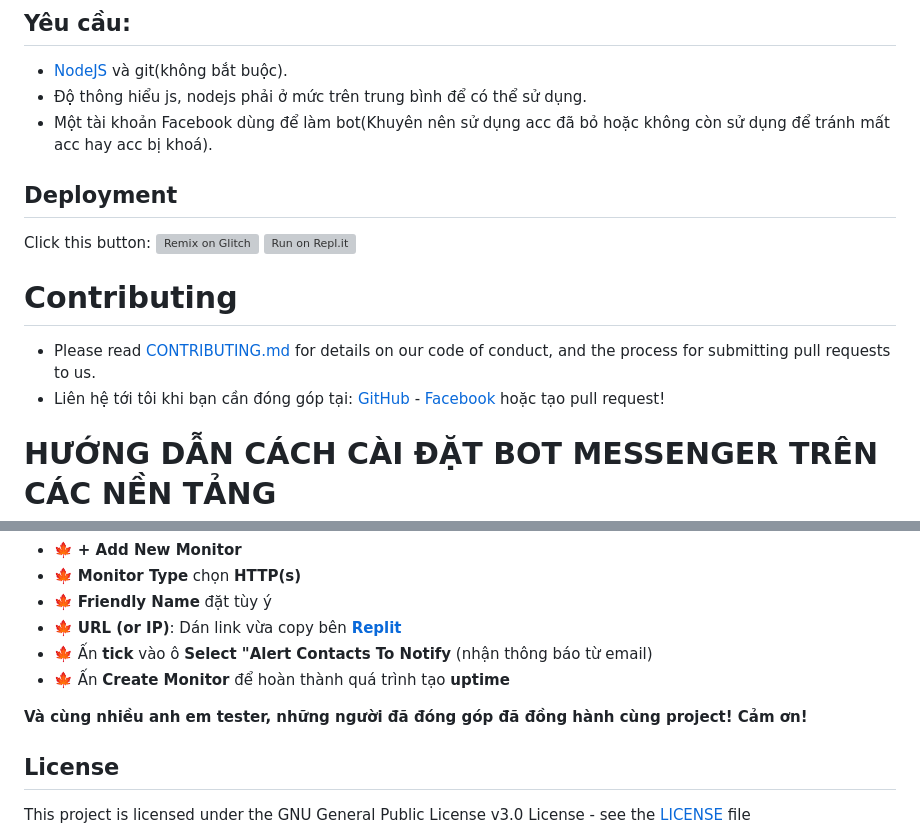
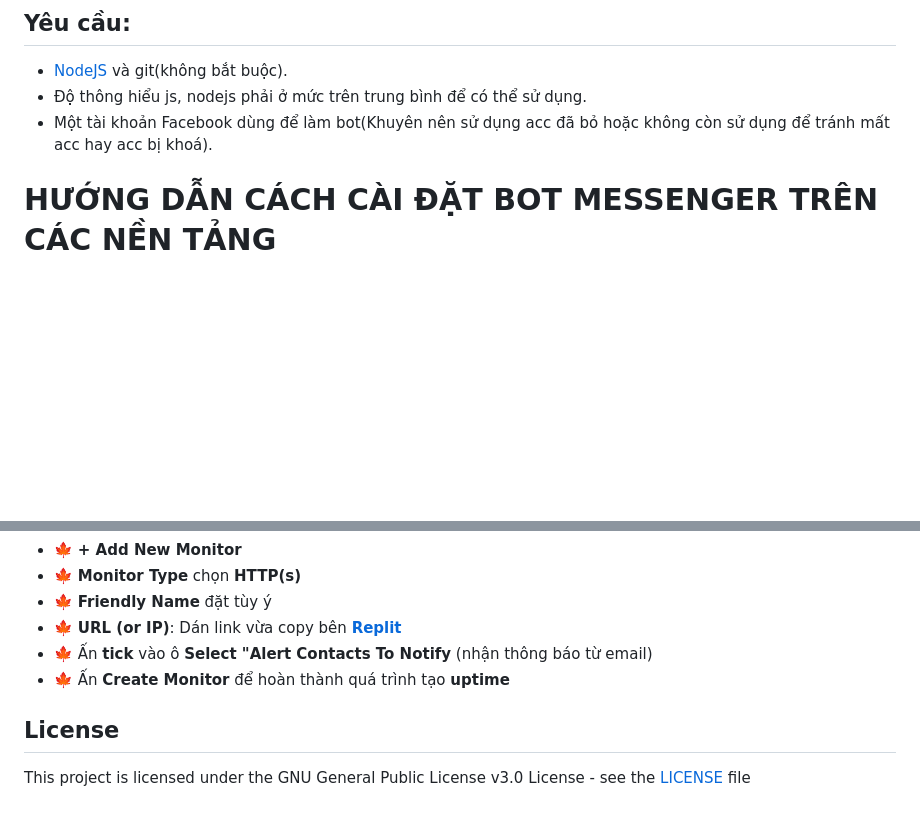
Before and after one commit to hoangjump/ChatBot_DoAn, a Markdown page: README.md, 2 parts joined by grey strips. Rendered like a GitHub page; blank space fills up the shorter version; grey boxes are pictures that could not be loaded.

```diff
--- a/README.md
+++ b/README.md
@@ -5,15 +5,6 @@
   - Độ thông hiểu js, nodejs phải ở mức trên trung bình để có thể sử dụng.
   - Một tài khoản Facebook dùng để làm bot(Khuyên nên sử dụng acc đã bỏ hoặc không còn sử dụng để tránh mất acc hay acc bị khoá).
 
-## Deployment
-Click this button:
-[![Remix on Glitch](https://cdn.glitch.com/2703baf2-b643-4da7-ab91-7ee2a2d00b5b%2Fremix-button.svg)](https://glitch.com/edit/#!/import/github/manhkhac/mirai-1.2.15
-)
-[![Run on Repl.it](https://repl.it/badge/github/manhkhac/mirai-1.2.15)](https://repl.it/github/manhkhac/mirai-1.2.15)
-
-# Contributing
-- Please read [CONTRIBUTING.md](CONTRIBUTING.md) for details on our code of conduct, and the process for submitting pull requests to us.
-- Liên hệ tới tôi khi bạn cần đóng góp tại: [GitHub](https://github.com/manhkhac) - [Facebook](https://fb.me/manhict) hoặc tạo pull request!
 
 <h1>HƯỚNG DẪN CÁCH CÀI ĐẶT BOT MESSENGER TRÊN CÁC NỀN TẢNG</h1>
 
@@ -85,7 +76,6 @@ const app = require ("express") ();  app.get ('/', (req, res) => {res.send ("RUN
 - 🍁 Ấn **tick** vào ô  **Select "Alert Contacts To Notify** (nhận thông báo từ email)
 - 🍁 Ấn **Create Monitor** để hoàn thành quá trình tạo **uptime**
 
-**Và cùng nhiều anh em tester, những người đã đóng góp đã đồng hành cùng project! Cảm ơn!**
 
 ## License
 
```
